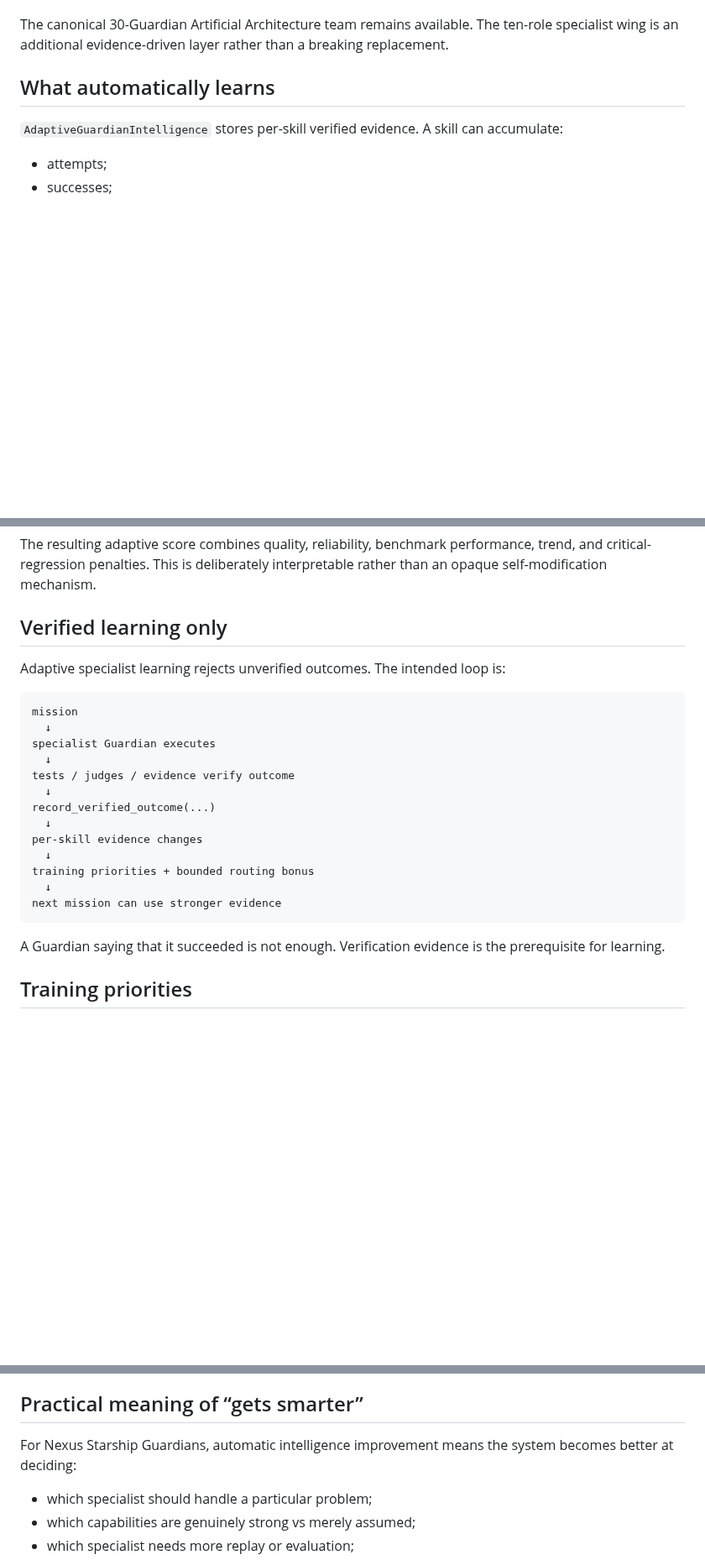
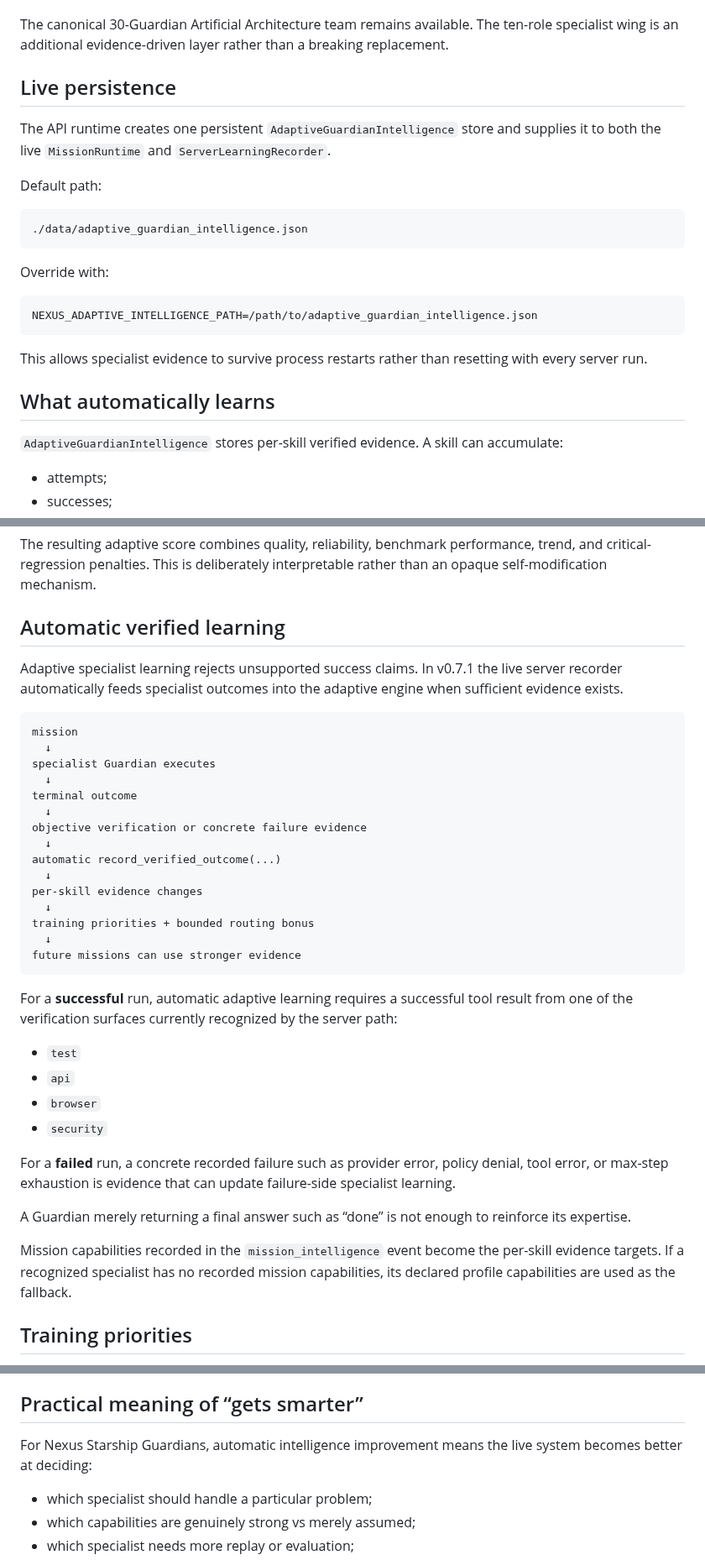
Before and after one commit to lois4801/NEXUS-Starship-Guardians, a Markdown page: docs/ADAPTIVE_GUARDIAN_INTELLIGENCE.md, 3 parts joined by grey strips. Shown at 84% size. GitHub-like rendering; blank space fills up the shorter version.

Commit message:
Document automatic verified learning in v0.7.1

````diff
--- a/docs/ADAPTIVE_GUARDIAN_INTELLIGENCE.md
+++ b/docs/ADAPTIVE_GUARDIAN_INTELLIGENCE.md
@@ -20,6 +20,24 @@ v0.7.0 defines ten adaptive specialist profiles:
 10. **AI Programmer Guardian** — programming, automation, algorithms, tool use, testing.
 
 The canonical 30-Guardian Artificial Architecture team remains available. The ten-role specialist wing is an additional evidence-driven layer rather than a breaking replacement.
+
+## Live persistence
+
+The API runtime creates one persistent `AdaptiveGuardianIntelligence` store and supplies it to both the live `MissionRuntime` and `ServerLearningRecorder`.
+
+Default path:
+
+```text
+./data/adaptive_guardian_intelligence.json
+```
+
+Override with:
+
+```text
+NEXUS_ADAPTIVE_INTELLIGENCE_PATH=/path/to/adaptive_guardian_intelligence.json
+```
+
+This allows specialist evidence to survive process restarts rather than resetting with every server run.
 
 ## What automatically learns
 
@@ -36,27 +54,40 @@ The canonical 30-Guardian Artificial Architecture team remains available. The te
 
 The resulting adaptive score combines quality, reliability, benchmark performance, trend, and critical-regression penalties. This is deliberately interpretable rather than an opaque self-modification mechanism.
 
-## Verified learning only
+## Automatic verified learning
 
-Adaptive specialist learning rejects unverified outcomes. The intended loop is:
+Adaptive specialist learning rejects unsupported success claims. In v0.7.1 the live server recorder automatically feeds specialist outcomes into the adaptive engine when sufficient evidence exists.
 
 ```text
 mission
   ↓
 specialist Guardian executes
   ↓
-tests / judges / evidence verify outcome
+terminal outcome
   ↓
-record_verified_outcome(...)
+objective verification or concrete failure evidence
+  ↓
+automatic record_verified_outcome(...)
   ↓
 per-skill evidence changes
   ↓
 training priorities + bounded routing bonus
   ↓
-next mission can use stronger evidence
+future missions can use stronger evidence
 ```
 
-A Guardian saying that it succeeded is not enough. Verification evidence is the prerequisite for learning.
+For a **successful** run, automatic adaptive learning requires a successful tool result from one of the verification surfaces currently recognized by the server path:
+
+- `test`
+- `api`
+- `browser`
+- `security`
+
+For a **failed** run, a concrete recorded failure such as provider error, policy denial, tool error, or max-step exhaustion is evidence that can update failure-side specialist learning.
+
+A Guardian merely returning a final answer such as “done” is not enough to reinforce its expertise.
+
+Mission capabilities recorded in the `mission_intelligence` event become the per-skill evidence targets. If a recognized specialist has no recorded mission capabilities, its declared profile capabilities are used as the fallback.
 
 ## Training priorities
 
@@ -141,7 +172,7 @@ Optional model fine-tuning remains a separate curated offline process. Nexus can
 
 ## Practical meaning of “gets smarter”
 
-For Nexus Starship Guardians, automatic intelligence improvement means the system becomes better at deciding:
+For Nexus Starship Guardians, automatic intelligence improvement means the live system becomes better at deciding:
 
 - which specialist should handle a particular problem;
 - which capabilities are genuinely strong vs merely assumed;
````
Also changed, not shown: other parts of docs/ADAPTIVE_GUARDIAN_INTELLIGENCE.md (+5 -5 lines).
